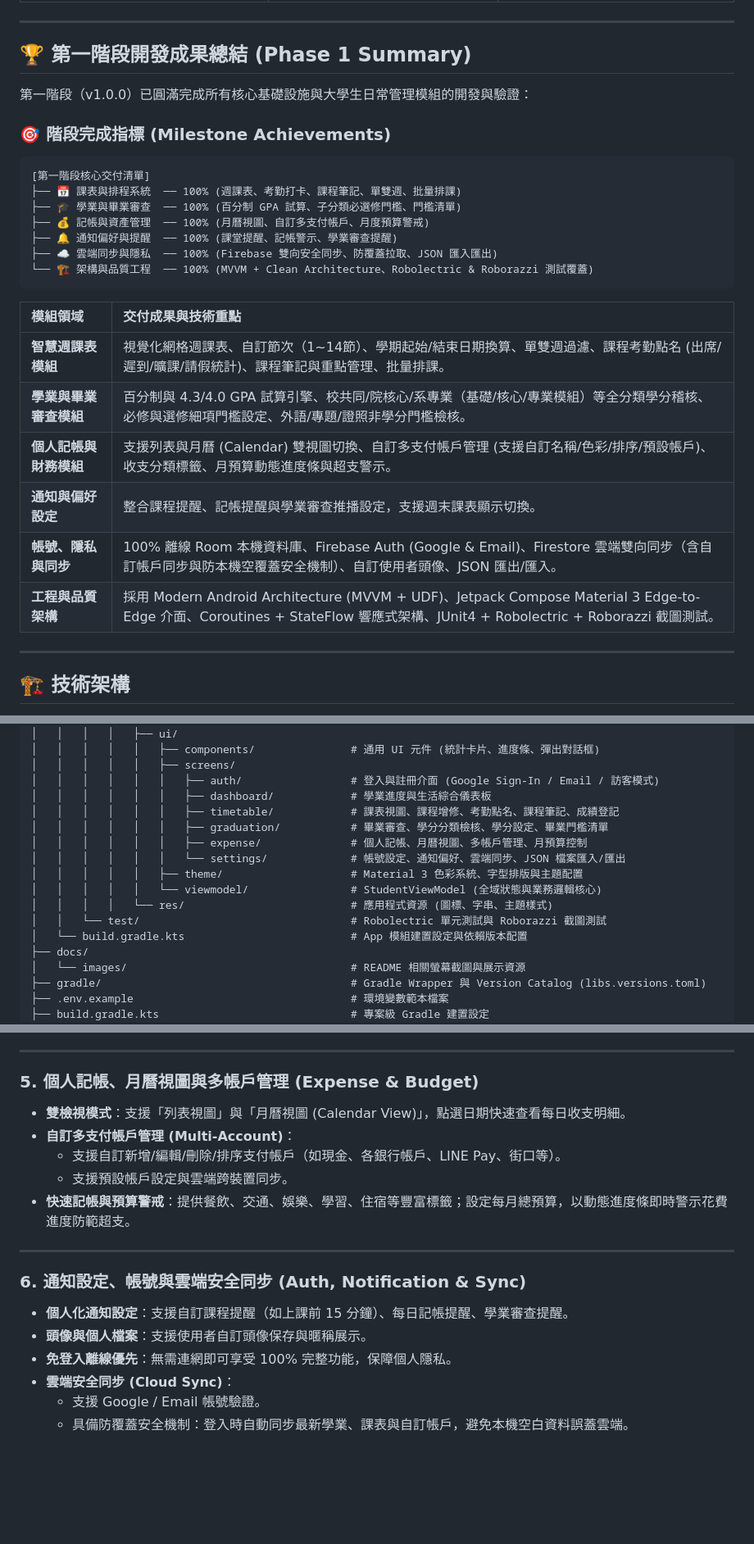
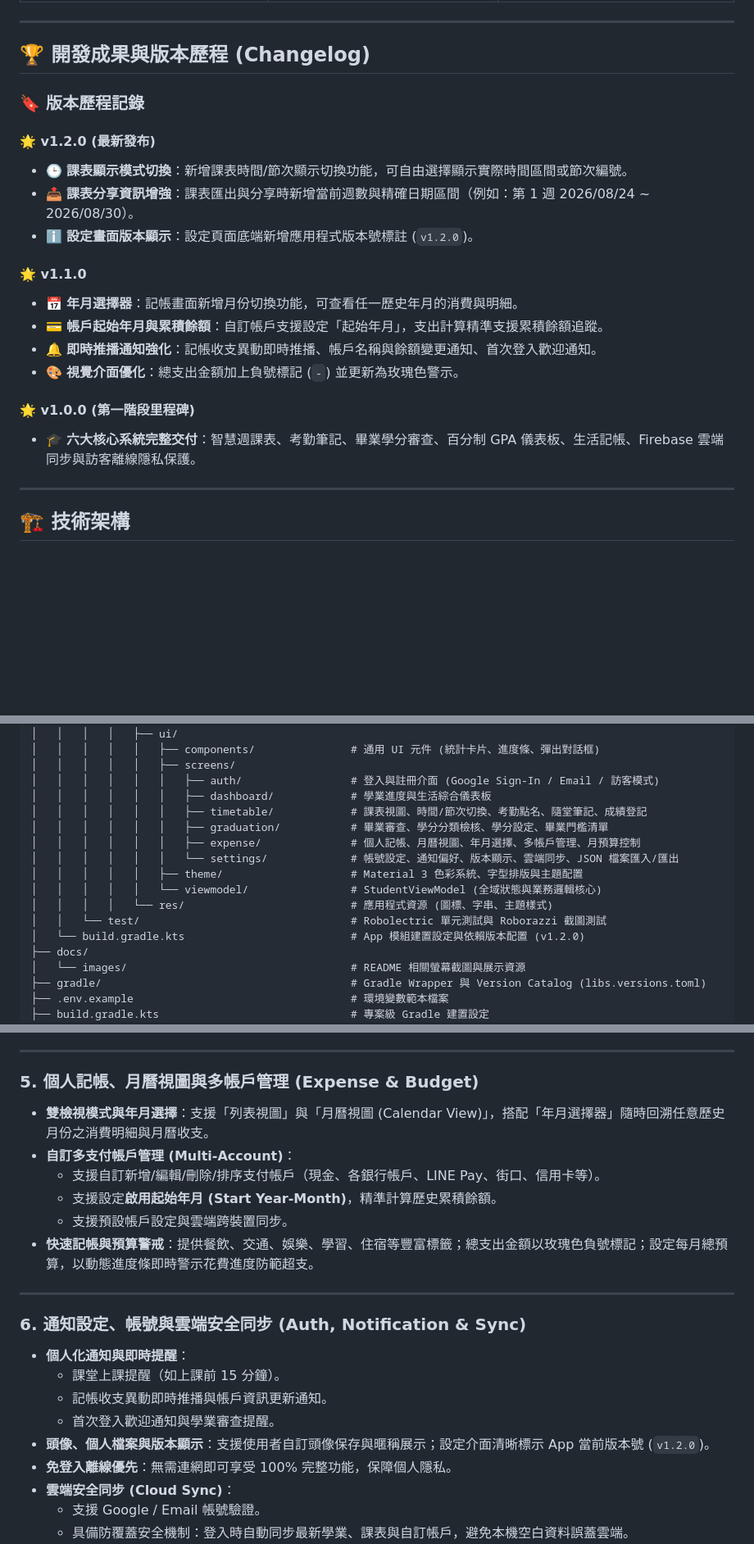
Before and after one commit to ZhaoHong04126/UniTrack, a Markdown page: README.md, 3 parts joined by grey strips. Shown at 82% size. Rendered like a GitHub page; blank space fills up the shorter version.

Commit message:
更新版本至 1.2.0，新增課表顯示模式切換功能，增強課表分享資訊，並在設定畫面顯示應用程式版本號

````diff
--- a/README.md
+++ b/README.md
@@ -64,30 +67,23 @@
 
 ---
 
-## 🏆 第一階段開發成果總結 (Phase 1 Summary)
+## 🏆 開發成果與版本歷程 (Changelog)
 
-第一階段（v1.0.0）已圓滿完成所有核心基礎設施與大學生日常管理模組的開發與驗證：
+### 🔖 版本歷程記錄
 
-### 🎯 階段完成指標 (Milestone Achievements)
+#### 🌟 v1.2.0 (最新發布)
+- 🕒 **課表顯示模式切換**：新增課表時間/節次顯示切換功能，可自由選擇顯示實際時間區間或節次編號。
+- 📤 **課表分享資訊增強**：課表匯出與分享時新增當前週數與精確日期區間（例如：第 1 週 2026/08/24 ~ 2026/08/30）。
+- ℹ️ **設定畫面版本顯示**：設定頁面底端新增應用程式版本號標註 (`v1.2.0`)。
 
-```text
-[第一階段核心交付清單]
-├── 📅 課表與排程系統  ── 100% (週課表、考勤打卡、課程筆記、單雙週、批量排課)
-├── 🎓 學業與畢業審查  ── 100% (百分制 GPA 試算、子分類必選修門檻、門檻清單)
-├── 💰 記帳與資產管理  ── 100% (月曆視圖、自訂多支付帳戶、月度預算警戒)
-├── 🔔 通知偏好與提醒  ── 100% (課堂提醒、記帳警示、學業審查提醒)
-├── ☁️ 雲端同步與隱私  ── 100% (Firebase 雙向安全同步、防覆蓋拉取、JSON 匯入匯出)
-└── 🏗️ 架構與品質工程  ── 100% (MVVM + Clean Architecture、Robolectric & Roborazzi 測試覆蓋)
-```
+#### 🌟 v1.1.0
+- 📅 **年月選擇器**：記帳畫面新增月份切換功能，可查看任一歷史年月的消費與明細。
+- 💳 **帳戶起始年月與累積餘額**：自訂帳戶支援設定「起始年月」，支出計算精準支援累積餘額追蹤。
+- 🔔 **即時推播通知強化**：記帳收支異動即時推播、帳戶名稱與餘額變更通知、首次登入歡迎通知。
+- 🎨 **視覺介面優化**：總支出金額加上負號標記 (`-`) 並更新為玫瑰色警示。
 
-| 模組領域 | 交付成果與技術重點 |
-| :--- | :--- |
-| **智慧週課表模組** | 視覺化網格週課表、自訂節次（1~14節）、學期起始/結束日期換算、單雙週過濾、課程考勤點名 (出席/遲到/曠課/請假統計)、課程筆記與重點管理、批量排課。 |
-| **學業與畢業審查模組** | 百分制與 4.3/4.0 GPA 試算引擎、校共同/院核心/系專業（基礎/核心/專業模組）等全分類學分稽核、必修與選修細項門檻設定、外語/專題/證照非學分門檻檢核。 |
-| **個人記帳與財務模組** | 支援列表與月曆 (Calendar) 雙視圖切換、自訂多支付帳戶管理 (支援自訂名稱/色彩/排序/預設帳戶)、收支分類標籤、月預算動態進度條與超支警示。 |
-| **通知與偏好設定** | 整合課程提醒、記帳提醒與學業審查推播設定，支援週末課表顯示切換。 |
-| **帳號、隱私與同步** | 100% 離線 Room 本機資料庫、Firebase Auth (Google & Email)、Firestore 雲端雙向同步（含自訂帳戶同步與防本機空覆蓋安全機制）、自訂使用者頭像、JSON 匯出/匯入。 |
-| **工程與品質架構** | 採用 Modern Android Architecture (MVVM + UDF)、Jetpack Compose Material 3 Edge-to-Edge 介面、Coroutines + StateFlow 響應式架構、JUnit4 + Robolectric + Roborazzi 截圖測試。 |
+#### 🌟 v1.0.0 (第一階段里程碑)
+- 🎓 **六大核心系統完整交付**：智慧週課表、考勤筆記、畢業學分審查、百分制 GPA 儀表板、生活記帳、Firebase 雲端同步與訪客離線隱私保護。
 
 ---
 
@@ -158,15 +154,15 @@ UniTrack+/
 │   │   │   │   │   ├── screens/
 │   │   │   │   │   │   ├── auth/                 # 登入與註冊介面 (Google Sign-In / Email / 訪客模式)
 │   │   │   │   │   │   ├── dashboard/            # 學業進度與生活綜合儀表板
-│   │   │   │   │   │   ├── timetable/            # 課表視圖、課程增修、考勤點名、課程筆記、成績登記
+│   │   │   │   │   │   ├── timetable/            # 課表視圖、時間/節次切換、考勤點名、隨堂筆記、成績登記
 │   │   │   │   │   │   ├── graduation/           # 畢業審查、學分分類檢核、學分設定、畢業門檻清單
-│   │   │   │   │   │   ├── expense/              # 個人記帳、月曆視圖、多帳戶管理、月預算控制
-│   │   │   │   │   │   └── settings/             # 帳號設定、通知偏好、雲端同步、JSON 檔案匯入/匯出
+│   │   │   │   │   │   ├── expense/              # 個人記帳、月曆視圖、年月選擇、多帳戶管理、月預算控制
+│   │   │   │   │   │   └── settings/             # 帳號設定、通知偏好、版本顯示、雲端同步、JSON 檔案匯入/匯出
 │   │   │   │   │   ├── theme/                    # Material 3 色彩系統、字型排版與主題配置
 │   │   │   │   │   └── viewmodel/                # StudentViewModel (全域狀態與業務邏輯核心)
 │   │   │   │   └── res/                          # 應用程式資源 (圖標、字串、主題樣式)
 │   │   └── test/                                 # Robolectric 單元測試與 Roborazzi 截圖測試
-│   └── build.gradle.kts                          # App 模組建置設定與依賴版本配置
+│   └── build.gradle.kts                          # App 模組建置設定與依賴版本配置 (v1.2.0)
 ├── docs/
 │   └── images/                                   # README 相關螢幕截圖與展示資源
 ├── gradle/                                       # Gradle Wrapper 與 Version Catalog (libs.versions.toml)
@@ -272,11 +270,12 @@ UniTrack+/
 ---
 
 ### 5. 個人記帳、月曆視圖與多帳戶管理 (Expense & Budget)
-* **雙檢視模式**：支援「列表視圖」與「月曆視圖 (Calendar View)」，點選日期快速查看每日收支明細。
+* **雙檢視模式與年月選擇**：支援「列表視圖」與「月曆視圖 (Calendar View)」，搭配「年月選擇器」隨時回溯任意歷史月份之消費明細與月曆收支。
 * **自訂多支付帳戶管理 (Multi-Account)**：
-  * 支援自訂新增/編輯/刪除/排序支付帳戶（如現金、各銀行帳戶、LINE Pay、街口等）。
+  * 支援自訂新增/編輯/刪除/排序支付帳戶（現金、各銀行帳戶、LINE Pay、街口、信用卡等）。
+  * 支援設定**啟用起始年月 (Start Year-Month)**，精準計算歷史累積餘額。
   * 支援預設帳戶設定與雲端跨裝置同步。
-* **快速記帳與預算警戒**：提供餐飲、交通、娛樂、學習、住宿等豐富標籤；設定每月總預算，以動態進度條即時警示花費進度防範超支。
+* **快速記帳與預算警戒**：提供餐飲、交通、娛樂、學習、住宿等豐富標籤；總支出金額以玫瑰色負號標記；設定每月總預算，以動態進度條即時警示花費進度防範超支。
 
 <!-- 📸 [照片標記 5.1：記帳明細、月曆視圖與預算進度條截圖] -->
 <!-- <p align="center"><img src="docs/images/expense_detail.png" width="360" alt="Expense Detail" /></p> -->
@@ -284,8 +283,11 @@ UniTrack+/
 ---
 
 ### 6. 通知設定、帳號與雲端安全同步 (Auth, Notification & Sync)
-* **個人化通知設定**：支援自訂課程提醒（如上課前 15 分鐘）、每日記帳提醒、學業審查提醒。
-* **頭像與個人檔案**：支援使用者自訂頭像保存與暱稱展示。
+* **個人化通知與即時提醒**：
+  * 課堂上課提醒（如上課前 15 分鐘）。
+  * 記帳收支異動即時推播與帳戶資訊更新通知。
+  * 首次登入歡迎通知與學業審查提醒。
+* **頭像、個人檔案與版本顯示**：支援使用者自訂頭像保存與暱稱展示；設定介面清晰標示 App 當前版本號 (`v1.2.0`)。
 * **免登入離線優先**：無需連網即可享受 100% 完整功能，保障個人隱私。
 * **雲端安全同步 (Cloud Sync)**：
   * 支援 Google / Email 帳號驗證。
````
Also changed, not shown: other parts of README.md (+12 -7 lines).
